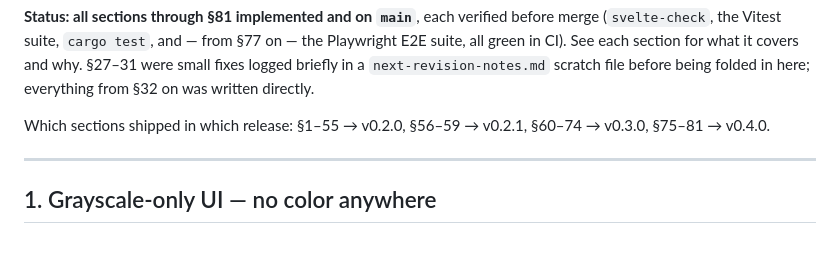
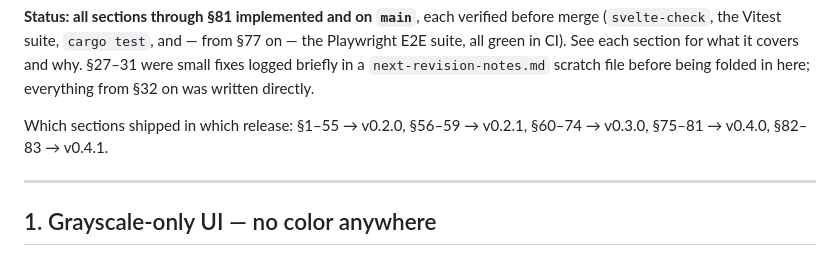
Before and after one commit to marien/ChronoNote, a Markdown page: docs/CHANGELOG.md, the part around the change. Drawn GitHub-style.

Commit message:
docs: note §82-83 ship in v0.4.1 in the CHANGELOG release map
Co-Authored-By: Claude Sonnet 5 <noreply@anthropic.com>

```diff
--- a/docs/CHANGELOG.md
+++ b/docs/CHANGELOG.md
@@ -14,7 +14,7 @@ briefly in a `next-revision-notes.md` scratch file before being folded in
 here; everything from §32 on was written directly.
 
 Which sections shipped in which release: §1–55 → v0.2.0, §56–59 → v0.2.1,
-§60–74 → v0.3.0, §75–81 → v0.4.0.
+§60–74 → v0.3.0, §75–81 → v0.4.0, §82–83 → v0.4.1.
 
 ---
 
```
